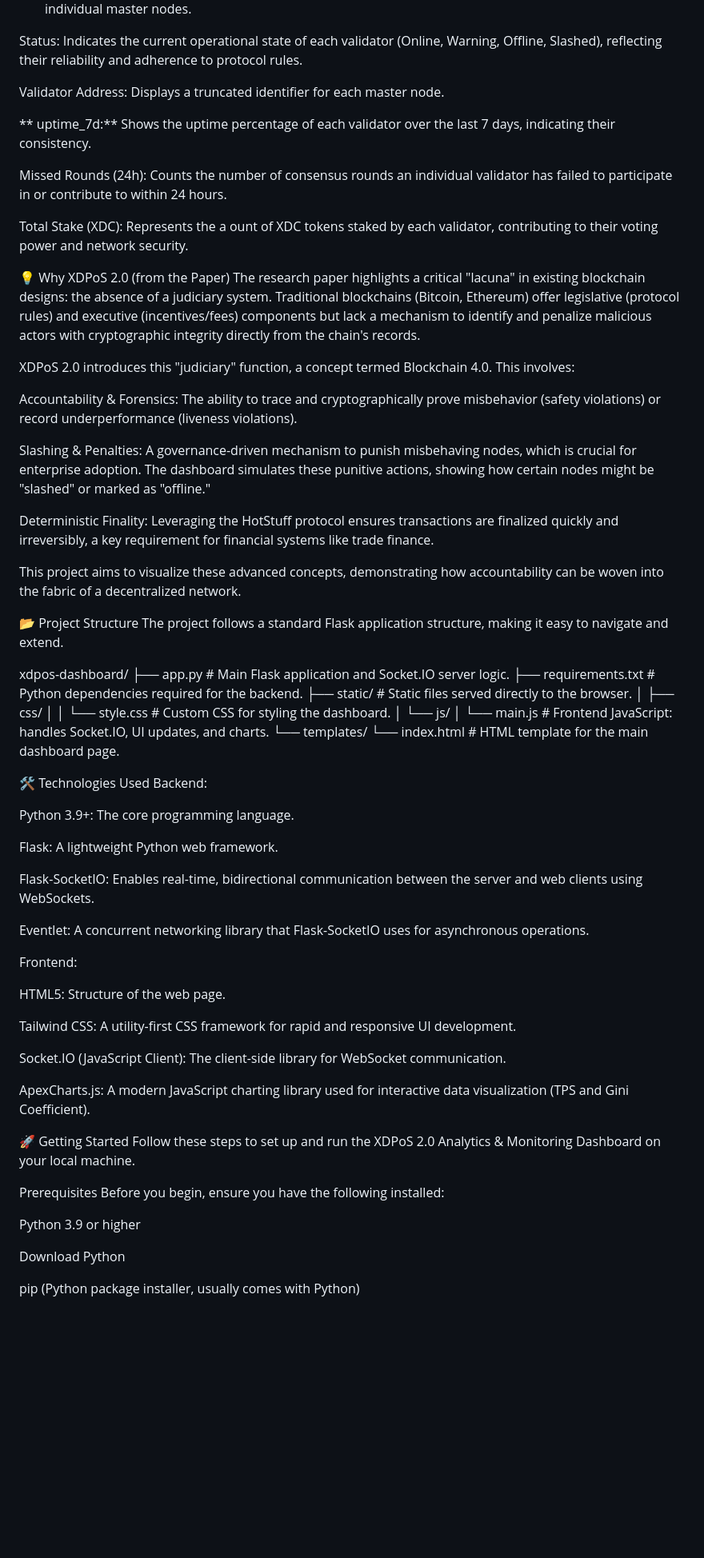
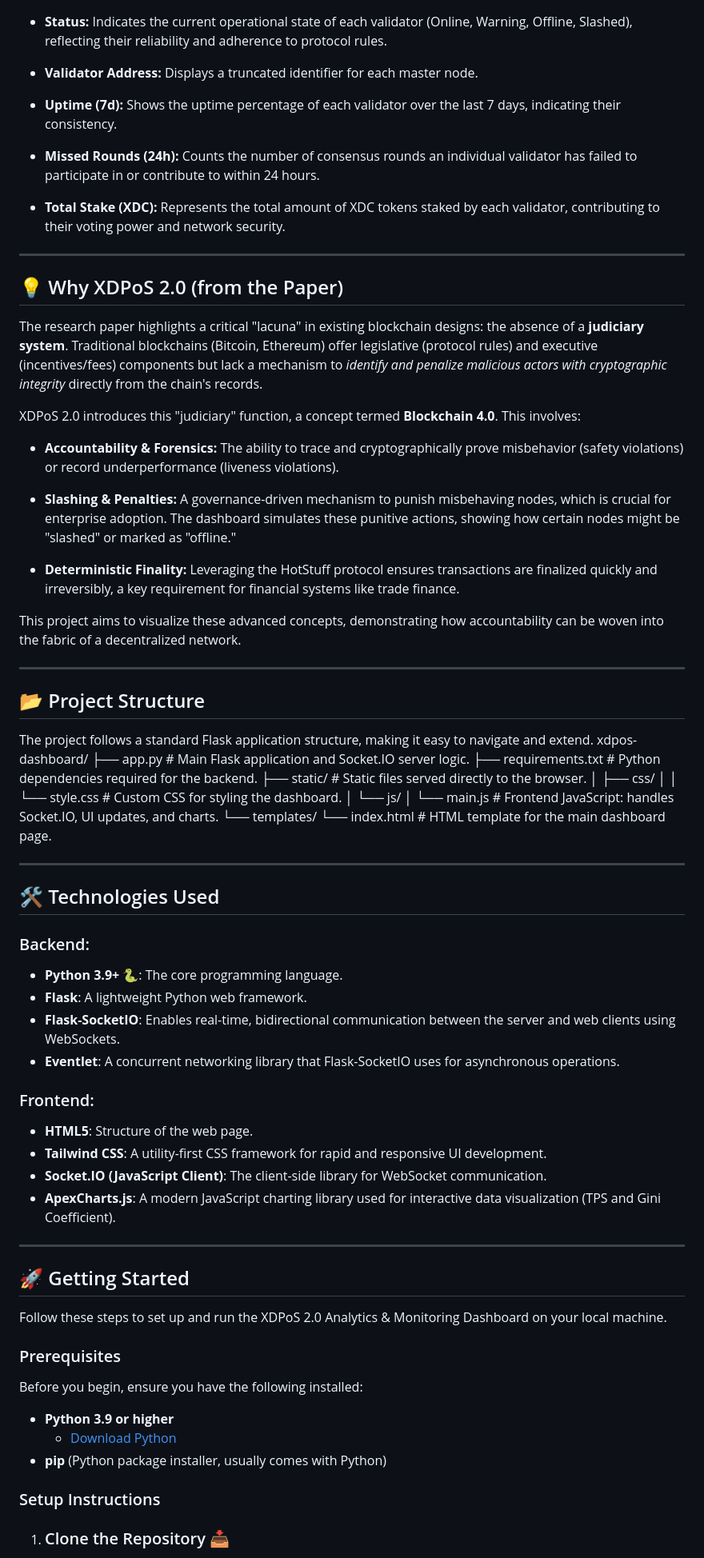
Before and after one commit to AnindyaMaity1/Aniket-CCOE, a Markdown page: readme.md, the part around one of its changes. Shown at 80% size. Rendered like a GitHub page; blank space fills up the shorter version.

```diff
--- a/readme.md
+++ b/readme.md
@@ -45,31 +62,36 @@ Stake Distribution Gini Coefficient: A graphical representation of stake inequal
 This section provides detailed insights into the performance and status of individual master nodes.
 
-Status: Indicates the current operational state of each validator (Online, Warning, Offline, Slashed), reflecting their reliability and adherence to protocol rules.
+* **Status:** Indicates the current operational state of each validator (Online, Warning, Offline, Slashed), reflecting their reliability and adherence to protocol rules.
 
-Validator Address: Displays a truncated identifier for each master node.
+* **Validator Address:** Displays a truncated identifier for each master node.
 
-** uptime_7d:** Shows the uptime percentage of each validator over the last 7 days, indicating their consistency.
+* **Uptime (7d):** Shows the uptime percentage of each validator over the last 7 days, indicating their consistency.
 
-Missed Rounds (24h): Counts the number of consensus rounds an individual validator has failed to participate in or contribute to within 24 hours.
+* **Missed Rounds (24h):** Counts the number of consensus rounds an individual validator has failed to participate in or contribute to within 24 hours.
 
-Total Stake (XDC): Represents the a ount of XDC tokens staked by each validator, contributing to their voting power and network security.
+* **Total Stake (XDC):** Represents the total amount of XDC tokens staked by each validator, contributing to their voting power and network security.
 
-💡 Why XDPoS 2.0 (from the Paper)
-The research paper highlights a critical "lacuna" in existing blockchain designs: the absence of a judiciary system. Traditional blockchains (Bitcoin, Ethereum) offer legislative (protocol rules) and executive (incentives/fees) components but lack a mechanism to identify and penalize malicious actors with cryptographic integrity directly from the chain's records.
+---
 
-XDPoS 2.0 introduces this "judiciary" function, a concept termed Blockchain 4.0. This involves:
+## 💡 Why XDPoS 2.0 (from the Paper)
 
-Accountability & Forensics: The ability to trace and cryptographically prove misbehavior (safety violations) or record underperformance (liveness violations).
+The research paper highlights a critical "lacuna" in existing blockchain designs: the absence of a **judiciary system**. Traditional blockchains (Bitcoin, Ethereum) offer legislative (protocol rules) and executive (incentives/fees) components but lack a mechanism to *identify and penalize malicious actors with cryptographic integrity* directly from the chain's records.
 
-Slashing & Penalties: A governance-driven mechanism to punish misbehaving nodes, which is crucial for enterprise adoption. The dashboard simulates these punitive actions, showing how certain nodes might be "slashed" or marked as "offline."
+XDPoS 2.0 introduces this "judiciary" function, a concept termed **Blockchain 4.0**. This involves:
 
-Deterministic Finality: Leveraging the HotStuff protocol ensures transactions are finalized quickly and irreversibly, a key requirement for financial systems like trade finance.
+* **Accountability & Forensics:** The ability to trace and cryptographically prove misbehavior (safety violations) or record underperformance (liveness violations).
+
+* **Slashing & Penalties:** A governance-driven mechanism to punish misbehaving nodes, which is crucial for enterprise adoption. The dashboard simulates these punitive actions, showing how certain nodes might be "slashed" or marked as "offline."
+
+* **Deterministic Finality:** Leveraging the HotStuff protocol ensures transactions are finalized quickly and irreversibly, a key requirement for financial systems like trade finance.
 
 This project aims to visualize these advanced concepts, demonstrating how accountability can be woven into the fabric of a decentralized network.
 
-📂 Project Structure
+---
+
+## 📂 Project Structure
+
 The project follows a standard Flask application structure, making it easy to navigate and extend.
-
 xdpos-dashboard/
 ├── app.py                      # Main Flask application and Socket.IO server logic.
 ├── requirements.txt            # Python dependencies required for the backend.
@@ -79,39 +101,41 @@ xdpos-dashboard/
 │   └── js/
 │       └── main.js             # Frontend JavaScript: handles Socket.IO, UI updates, and charts.
 └── templates/
-    └── index.html              # HTML template for the main dashboard page.
+└── index.html              # HTML template for the main dashboard page.
 
+---
 
-🛠️ Technologies Used
-Backend:
+## 🛠️ Technologies Used
 
-Python 3.9+: The core programming language.
+### Backend:
 
-Flask: A lightweight Python web framework.
+* **Python 3.9+** 🐍: The core programming language.
+* **Flask**: A lightweight Python web framework.
+* **Flask-SocketIO**: Enables real-time, bidirectional communication between the server and web clients using WebSockets.
+* **Eventlet**: A concurrent networking library that Flask-SocketIO uses for asynchronous operations.
 
-Flask-SocketIO: Enables real-time, bidirectional communication between the server and web clients using WebSockets.
+### Frontend:
 
-Eventlet: A concurrent networking library that Flask-SocketIO uses for asynchronous operations.
+* **HTML5**: Structure of the web page.
+* **Tailwind CSS**: A utility-first CSS framework for rapid and responsive UI development.
+* **Socket.IO (JavaScript Client)**: The client-side library for WebSocket communication.
+* **ApexCharts.js**: A modern JavaScript charting library used for interactive data visualization (TPS and Gini Coefficient).
 
-Frontend:
+---
 
-HTML5: Structure of the web page.
+## 🚀 Getting Started
 
-Tailwind CSS: A utility-first CSS framework for rapid and responsive UI development.
-
-Socket.IO (JavaScript Client): The client-side library for WebSocket communication.
-
-ApexCharts.js: A modern JavaScript charting library used for interactive data visualization (TPS and Gini Coefficient).
-
-🚀 Getting Started
 Follow these steps to set up and run the XDPoS 2.0 Analytics & Monitoring Dashboard on your local machine.
 
-Prerequisites
+### Prerequisites
+
 Before you begin, ensure you have the following installed:
 
-Python 3.9 or higher
+* **Python 3.9 or higher**
+    * [Download Python](https://www.python.org/downloads/)
+* **pip** (Python package installer, usually comes with Python)
 
-Download Python
+### Setup Instructions
 
-pip (Python package installer, usually comes with Python)
+1.  ### Clone the Repository 📥
 
```
Also changed, not shown: other parts of readme.md (+172 -136 lines).
